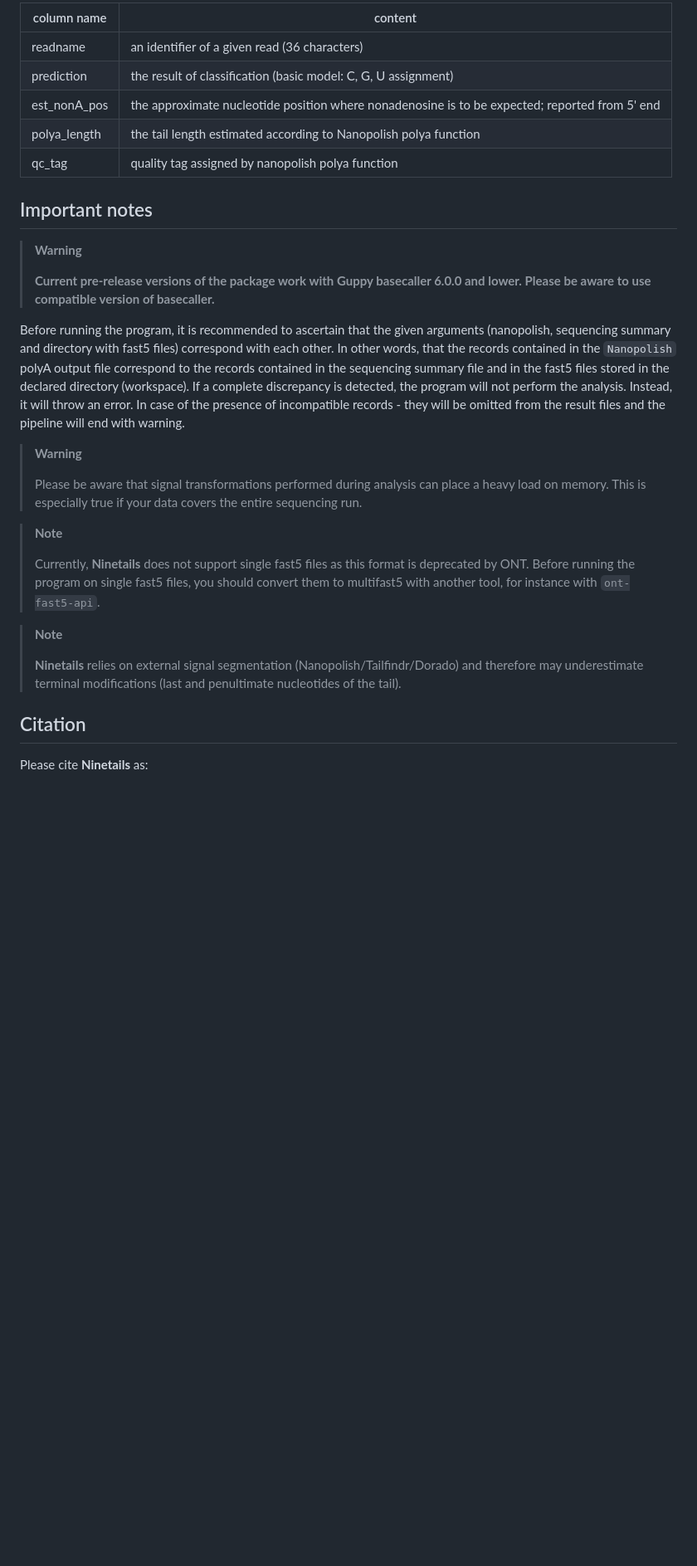
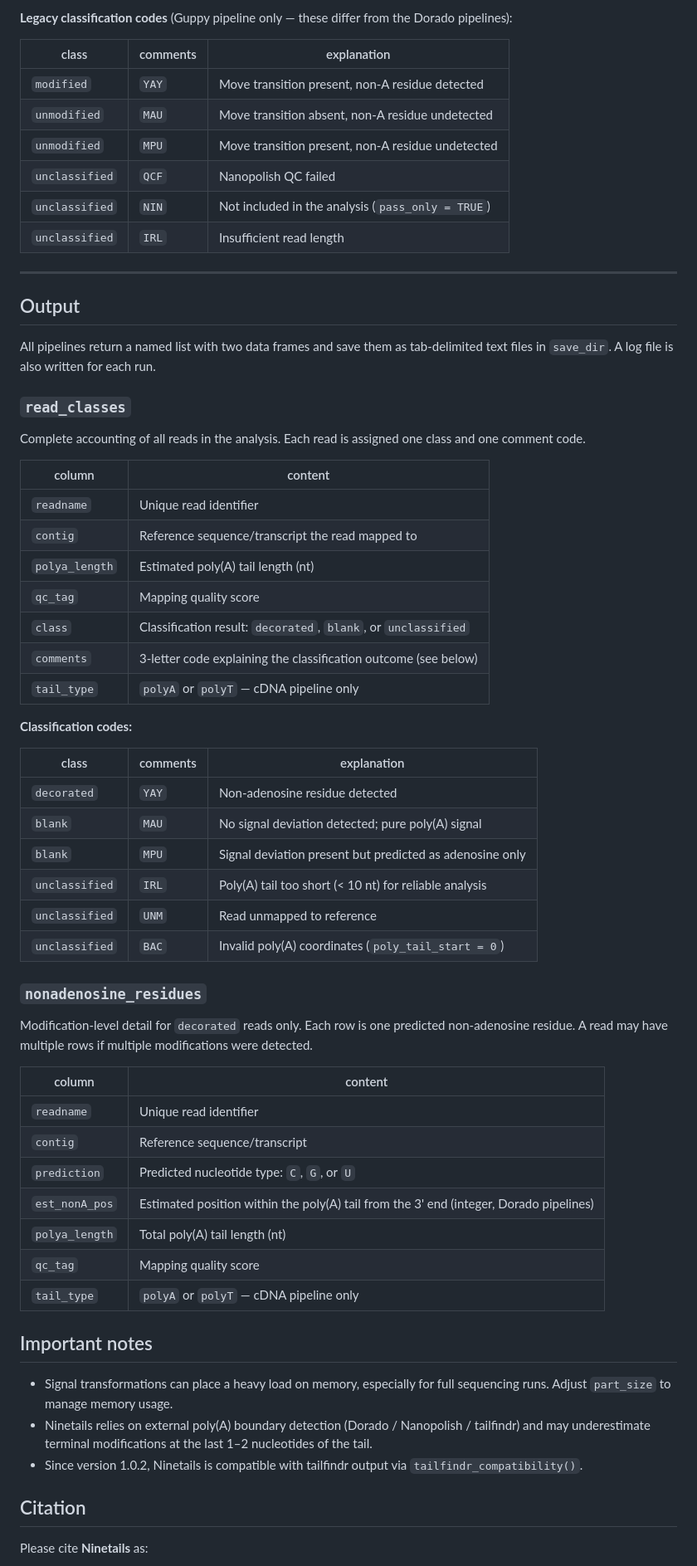
Before and after one commit to LRB-IIMCB/ninetails, a Markdown page: README.md, the part around one of its changes. Shown at 83% size. GitHub-like rendering; blank space fills up the shorter version.

```diff
--- a/README.md
+++ b/README.md
@@ -160,47 +157,67 @@ The `class` column contains information whether the given read was recognized as
 
-| column name  | content                                                                                        |
-|------------------------------------|------------------------------------|
-| readname     | an identifier of a given read (36 characters)                                                  |
-| prediction   | the result of classification (basic model: C, G, U assignment)                                 |
-| est_nonA_pos | the approximate nucleotide position where nonadenosine is to be expected; reported from 5' end |
-| polya_length | the tail length estimated according to Nanopolish polya function                               |
-| qc_tag       | quality tag assigned by nanopolish polya function                                              |
+**Legacy classification codes** (Guppy pipeline only — these differ from the Dorado pipelines):
+
+| class | comments | explanation |
+|---|---|---|
+| `modified` | `YAY` | Move transition present, non-A residue detected |
+| `unmodified` | `MAU` | Move transition absent, non-A residue undetected |
+| `unmodified` | `MPU` | Move transition present, non-A residue undetected |
+| `unclassified` | `QCF` | Nanopolish QC failed |
+| `unclassified` | `NIN` | Not included in the analysis (`pass_only = TRUE`) |
+| `unclassified` | `IRL` | Insufficient read length |
+
+---
+
+## Output
+
+All pipelines return a named list with two data frames and save them as tab-delimited text files in `save_dir`. A log file is also written for each run.
+
+### `read_classes`
+
+Complete accounting of all reads in the analysis. Each read is assigned one class and one comment code.
+
+| column | content |
+|---|---|
+| `readname` | Unique read identifier |
+| `contig` | Reference sequence/transcript the read mapped to |
+| `polya_length` | Estimated poly(A) tail length (nt) |
+| `qc_tag` | Mapping quality score |
+| `class` | Classification result: `decorated`, `blank`, or `unclassified` |
+| `comments` | 3-letter code explaining the classification outcome (see below) |
+| `tail_type` | `polyA` or `polyT` — cDNA pipeline only |
+
+**Classification codes:**
+
+| class | comments | explanation |
+|---|---|---|
+| `decorated` | `YAY` | Non-adenosine residue detected |
+| `blank` | `MAU` | No signal deviation detected; pure poly(A) signal |
+| `blank` | `MPU` | Signal deviation present but predicted as adenosine only |
+| `unclassified` | `IRL` | Poly(A) tail too short (< 10 nt) for reliable analysis |
+| `unclassified` | `UNM` | Read unmapped to reference |
+| `unclassified` | `BAC` | Invalid poly(A) coordinates (`poly_tail_start = 0`) |
+
+### `nonadenosine_residues`
+
+Modification-level detail for `decorated` reads only. Each row is one predicted non-adenosine residue. A read may have multiple rows if multiple modifications were detected.
+
+| column | content |
+|---|---|
+| `readname` | Unique read identifier |
+| `contig` | Reference sequence/transcript |
+| `prediction` | Predicted nucleotide type: `C`, `G`, or `U` |
+| `est_nonA_pos` | Estimated position within the poly(A) tail from the 3' end (integer, Dorado pipelines) |
+| `polya_length` | Total poly(A) tail length (nt) |
+| `qc_tag` | Mapping quality score |
+| `tail_type` | `polyA` or `polyT` — cDNA pipeline only |
+
 
 ## Important notes
 
-<div>
+- Signal transformations can place a heavy load on memory, especially for full sequencing runs. Adjust `part_size` to manage memory usage.
+- Ninetails relies on external poly(A) boundary detection (Dorado / Nanopolish / tailfindr) and may underestimate terminal modifications at the last 1–2 nucleotides of the tail.
+- Since version 1.0.2, Ninetails is compatible with tailfindr output via `tailfindr_compatibility()`.
 
-> **Warning**
->
-> **Current pre-release versions of the package work with Guppy basecaller 6.0.0 and lower. Please be aware to use compatible version of basecaller.**
->
-</div>
-
-Before running the program, it is recommended to ascertain that the given arguments (nanopolish, sequencing summary and directory with fast5 files) correspond with each other. In other words, that the records contained in the `Nanopolish` polyA output file correspond to the records contained in the sequencing summary file and in the fast5 files stored in the declared directory (workspace). If a complete discrepancy is detected, the program will not perform the analysis. Instead, it will throw an error. In case of the presence of incompatible records - they will be omitted from the result files and the pipeline will end with warning.
-
-<div>
-
-> **Warning**
->
-> Please be aware that signal transformations performed during analysis can place a heavy load on memory. This is especially true if your data covers the entire sequencing run.
->
-</div>
-
-<div>
-
-> **Note**
->
-> Currently, **Ninetails** does not support single fast5 files as this format is deprecated by ONT. Before running the program on single fast5 files, you should convert them to multifast5 with another tool, for instance with `ont-fast5-api`.
->
-</div>
-
-<div>
-
-> **Note**
->
->**Ninetails** relies on external signal segmentation (Nanopolish/Tailfindr/Dorado) and therefore may underestimate terminal modifications (last and penultimate nucleotides of the tail).
->
-</div>
 
 ## Citation
 
```
Also changed, not shown: other parts of README.md (+98 -100 lines).
